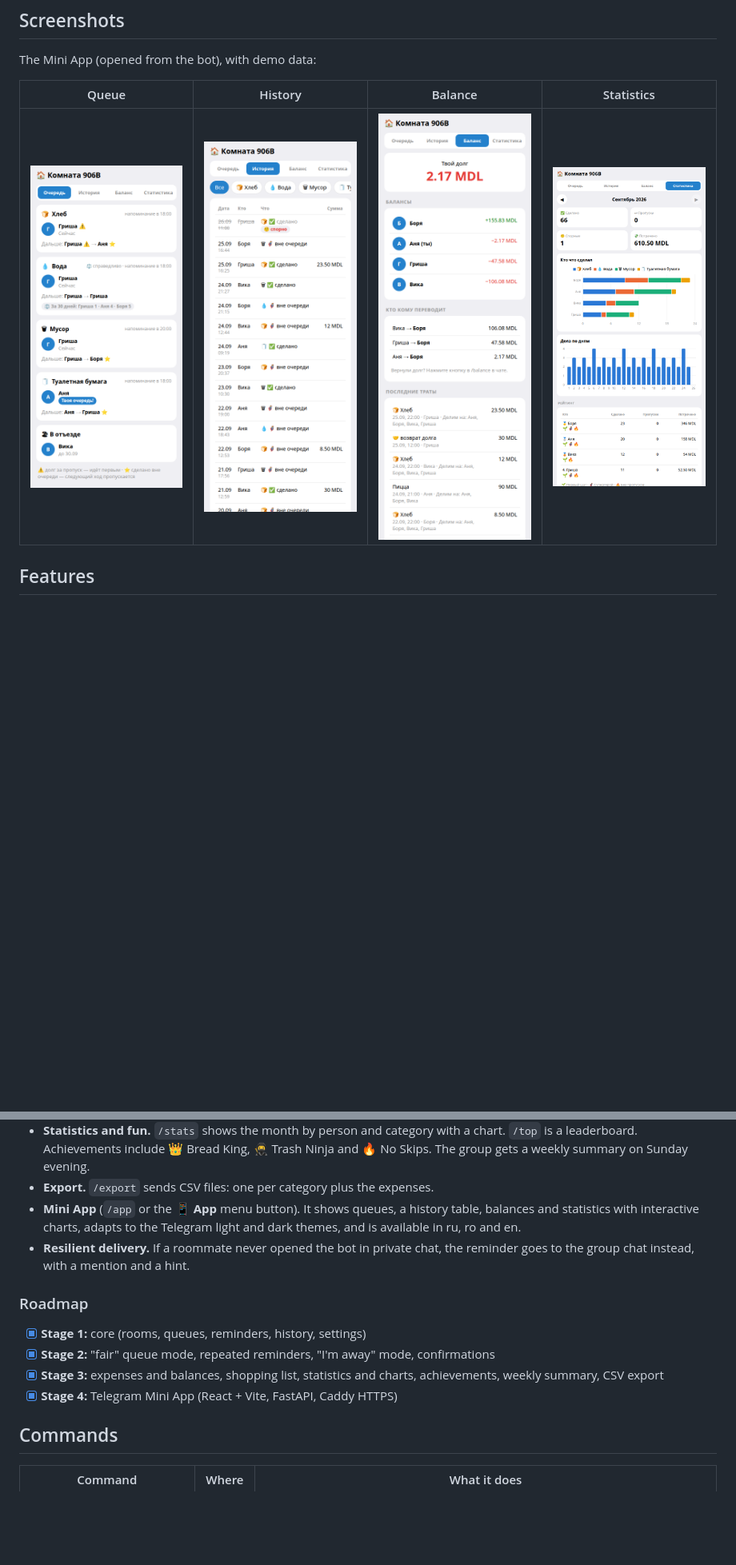
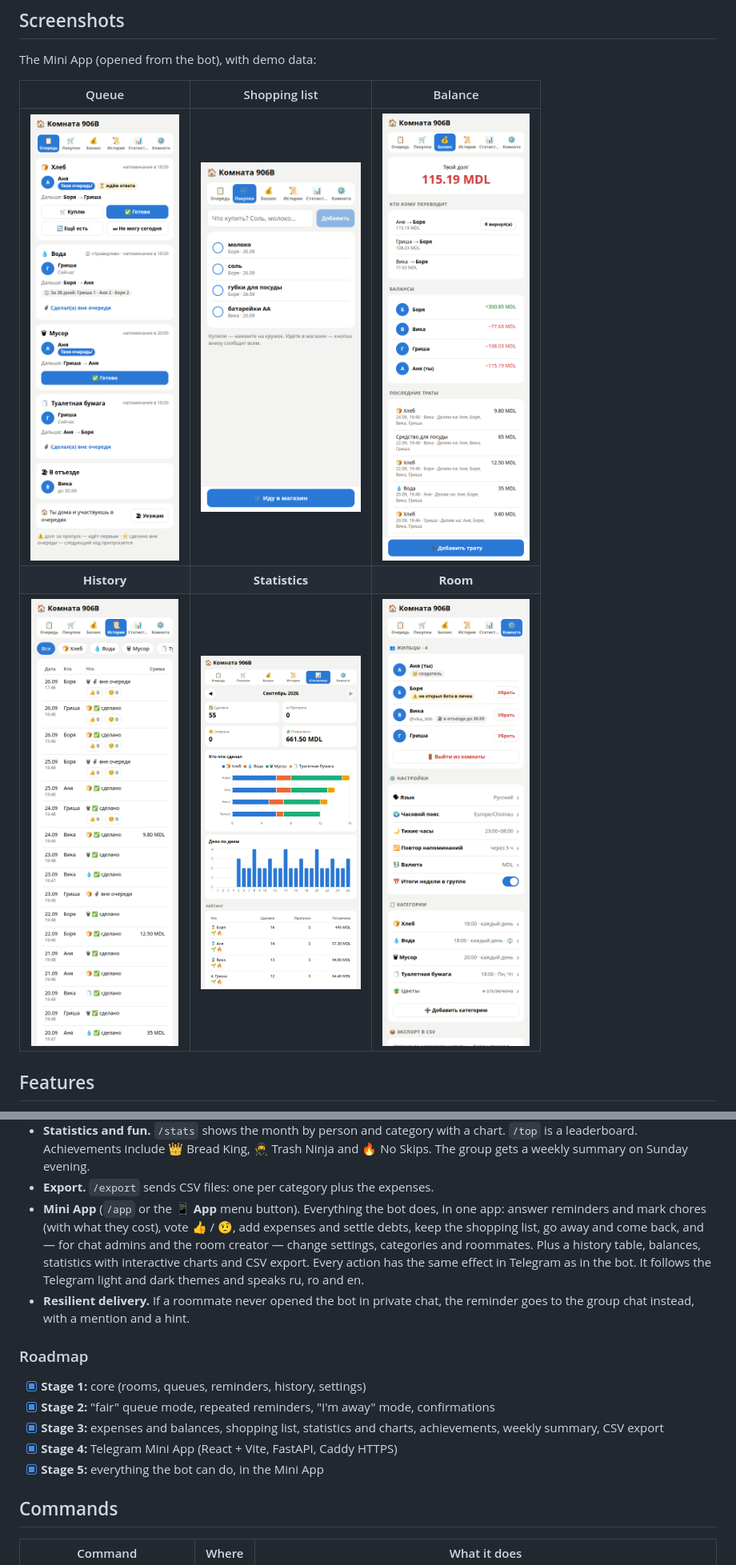
Before and after one commit to Xaveron/roommate-bot, a Markdown page: README.md, 2 parts joined by grey strips. Shown: that part at 80% size. GitHub-like rendering; pictures changed too: docs/screenshots/balance.png, docs/screenshots/history.png, docs/screenshots/queue.png; blank space fills up the shorter version.

```diff
--- a/README.md
+++ b/README.md
@@ -17,9 +17,11 @@ Interface languages: 🇷🇺 Russian, 🇷🇴 Romanian and 🇬🇧 English, c
 
 The Mini App (opened from the bot), with demo data:
 
-| Queue | History | Balance | Statistics |
-|:---:|:---:|:---:|:---:|
-| <img src="docs/screenshots/queue.png" width="200" alt="Queues of every category"> | <img src="docs/screenshots/history.png" width="200" alt="History table"> | <img src="docs/screenshots/balance.png" width="200" alt="Balances and transfers"> | <img src="docs/screenshots/stats.png" width="200" alt="Monthly statistics with charts"> |
+| Queue | Shopping list | Balance |
+|:---:|:---:|:---:|
+| <img src="docs/screenshots/queue.png" width="200" alt="Queues with the answers to a reminder"> | <img src="docs/screenshots/shopping.png" width="200" alt="Shopping list"> | <img src="docs/screenshots/balance.png" width="200" alt="Balances, transfers and expenses"> |
+| **History** | **Statistics** | **Room** |
+| <img src="docs/screenshots/history.png" width="200" alt="History with 👍 / 🤨 votes"> | <img src="docs/screenshots/stats.png" width="200" alt="Monthly statistics with charts"> | <img src="docs/screenshots/room.png" width="200" alt="Roommates, settings and categories"> |
 
 ## Features
 
@@ -57,9 +59,12 @@ The Mini App (opened from the bot), with demo data:
   is a leaderboard. Achievements include 👑 Bread King, 🥷 Trash Ninja and 🔥 No Skips. The
   group gets a weekly summary on Sunday evening.
 - **Export.** `/export` sends CSV files: one per category plus the expenses.
-- **Mini App** (`/app` or the **📱 App** menu button). It shows queues, a history table, balances
-  and statistics with interactive charts, adapts to the Telegram light and dark themes, and is
-  available in ru, ro and en.
+- **Mini App** (`/app` or the **📱 App** menu button). Everything the bot does, in one app:
+  answer reminders and mark chores (with what they cost), vote 👍 / 🤨, add expenses and settle
+  debts, keep the shopping list, go away and come back, and — for chat admins and the room
+  creator — change settings, categories and roommates. Plus a history table, balances,
+  statistics with interactive charts and CSV export. Every action has the same effect in
+  Telegram as in the bot. It follows the Telegram light and dark themes and speaks ru, ro and en.
 - **Resilient delivery.** If a roommate never opened the bot in private chat, the reminder
   goes to the group chat instead, with a mention and a hint.
 
@@ -70,6 +75,7 @@ The Mini App (opened from the bot), with demo data:
 - [x] **Stage 3:** expenses and balances, shopping list, statistics and charts,
       achievements, weekly summary, CSV export
 - [x] **Stage 4:** Telegram Mini App (React + Vite, FastAPI, Caddy HTTPS)
+- [x] **Stage 5:** everything the bot can do, in the Mini App
 
 ## Commands
 
```
Also changed, not shown: other parts of README.md (+21 -5 lines), CLAUDE.md (added, +118 -0 lines), CONTRIBUTING.md (+4 -2 lines), README.ru.md (+34 -10 lines), 2 other files.
